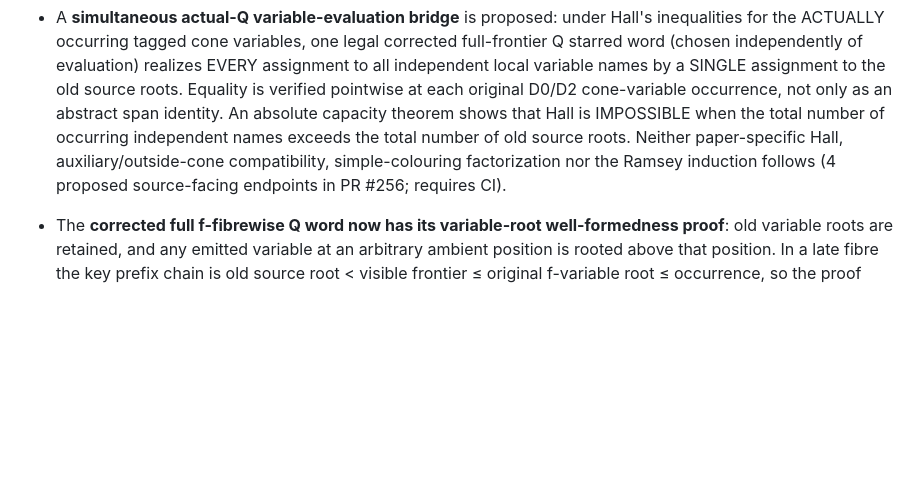
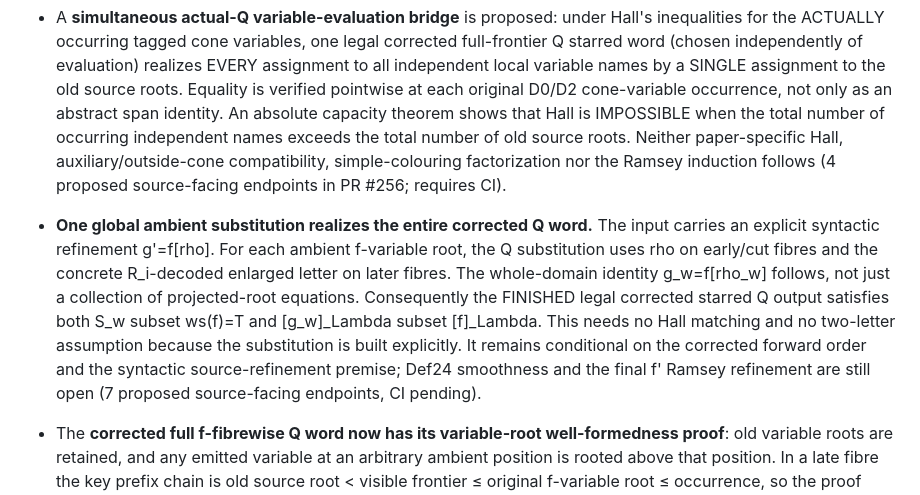
Before and after one commit to janhubicka/lean-dualtree, a Markdown page: README.md, the part around the change. Drawn GitHub-style; blank space fills up the shorter version.

Commit message:
Track total corrected Q span refinement and separate downstream smoothness

```diff
--- a/README.md
+++ b/README.md
@@ -340,6 +340,21 @@ obligation; `\todo` marks a remaining gap or proposed change.
   simple-colouring factorization nor the Ramsey induction follows
   (4 proposed source-facing endpoints in PR #256; requires CI).
 
+- **One global ambient substitution realizes the entire corrected
+  Q word.** The input carries an explicit syntactic refinement
+  g'=f[rho]. For each ambient f-variable root, the Q substitution
+  uses rho on early/cut fibres and the concrete R_i-decoded
+  enlarged letter on later fibres. The whole-domain identity
+  g_w=f[rho_w] follows, not just a collection of projected-root
+  equations. Consequently the FINISHED legal corrected starred
+  Q output satisfies both S_w subset ws(f)=T and
+  [g_w]_Lambda subset [f]_Lambda. This needs no Hall matching and
+  no two-letter assumption because the substitution is built
+  explicitly. It remains conditional on the corrected forward
+  order and the syntactic source-refinement premise; Def24
+  smoothness and the final f' Ramsey refinement are still open
+  (7 proposed source-facing endpoints, CI pending).
+
 - The **corrected full f-fibrewise Q word now has its variable-root
   well-formedness proof**: old variable roots are retained, and any
   emitted variable at an arbitrary ambient position is rooted above
```
